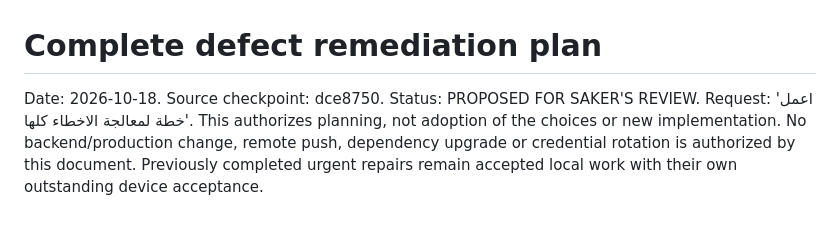
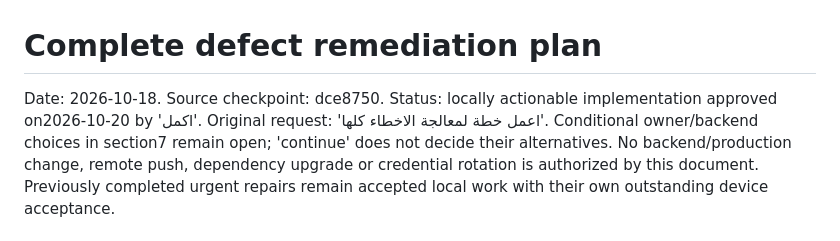
Before and after one commit to RAKAN-ALHAWAR/Messengers-of-Peace-Academy---MPA, a Markdown page: docs/REMEDIATION-PLAN-2026-10-18.md, the part around the change. Rendered like a GitHub page.

```diff
--- a/docs/REMEDIATION-PLAN-2026-10-18.md
+++ b/docs/REMEDIATION-PLAN-2026-10-18.md
@@ -1,8 +1,9 @@
 # Complete defect remediation plan
 
 Date: 2026-10-18. Source checkpoint: dce8750.
-Status: PROPOSED FOR SAKER'S REVIEW. Request: 'اعمل خطة لمعالجة الاخطاء كلها'.
-This authorizes planning, not adoption of the choices or new implementation.
+Status: locally actionable implementation approved on2026-10-20 by 'اكمل'.
+Original request: 'اعمل خطة لمعالجة الاخطاء كلها'. Conditional owner/backend
+choices in section7 remain open; 'continue' does not decide their alternatives.
 No backend/production change, remote push, dependency upgrade or credential
 rotation is authorized by this document. Previously completed urgent repairs
 remain accepted local work with their own outstanding device acceptance.
```
Also changed, not shown: docs/AUDIT-STATE.md (+8 -1 lines), docs/EXECUTION-2026-10-20.md (added, +34 -0 lines).
